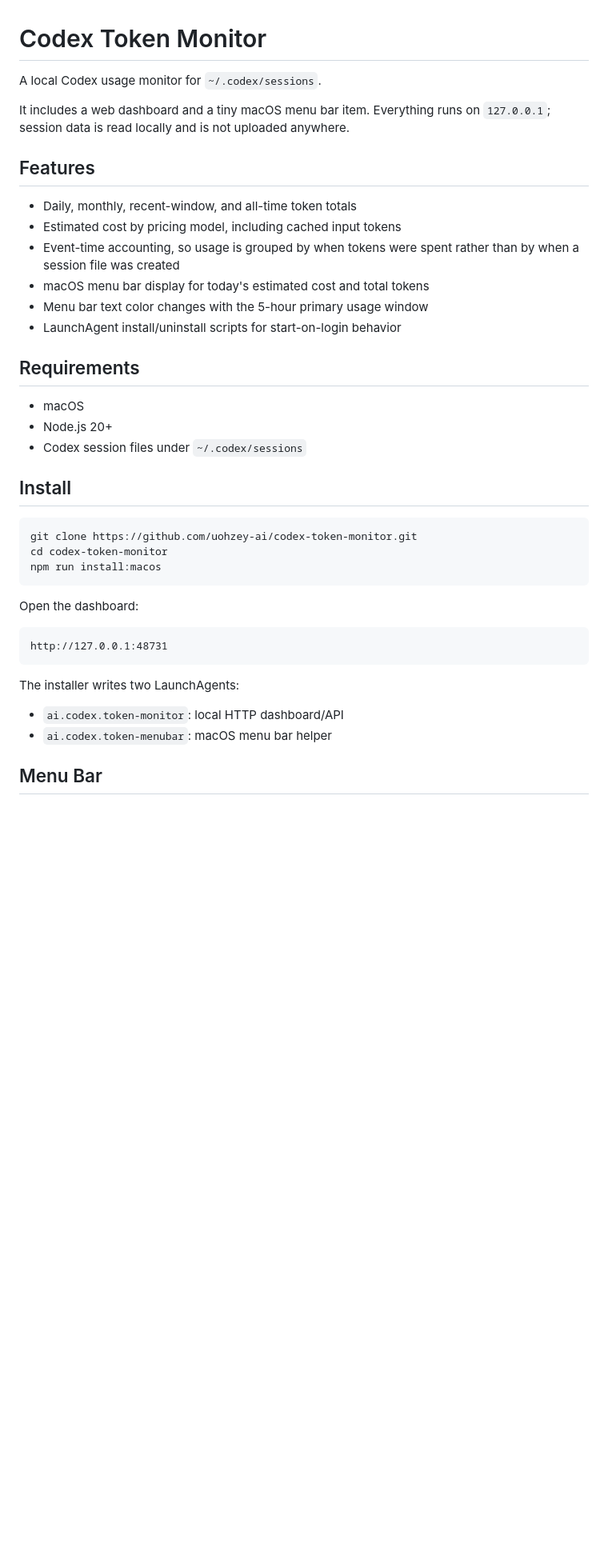
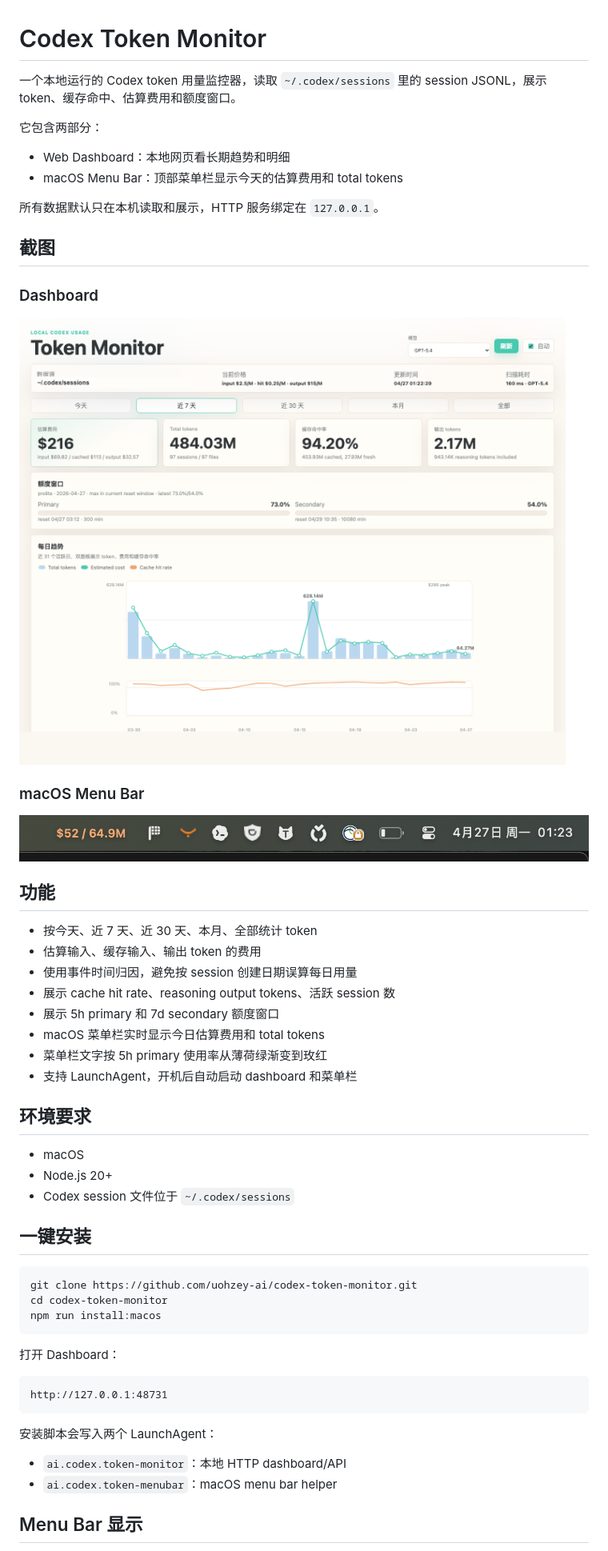
Before and after one commit to uohzey0519/codex-token-monitor, a Markdown page: README.md, the part around one of its changes. Shown at 80% size. Drawn GitHub-style; pictures changed too: docs/images/dashboard.png (added), docs/images/menu-bar.png (added); blank space fills up the shorter version.

Commit message:
Add Chinese README and screenshots

````diff
--- a/README.md
+++ b/README.md
@@ -1,27 +1,42 @@
 # Codex Token Monitor
 
-A local Codex usage monitor for `~/.codex/sessions`.
+一个本地运行的 Codex token 用量监控器，读取 `~/.codex/sessions` 里的 session JSONL，展示 token、缓存命中、估算费用和额度窗口。
 
-It includes a web dashboard and a tiny macOS menu bar item. Everything runs on
-`127.0.0.1`; session data is read locally and is not uploaded anywhere.
+它包含两部分：
 
-## Features
+- Web Dashboard：本地网页看长期趋势和明细
+- macOS Menu Bar：顶部菜单栏显示今天的估算费用和 total tokens
 
-- Daily, monthly, recent-window, and all-time token totals
-- Estimated cost by pricing model, including cached input tokens
-- Event-time accounting, so usage is grouped by when tokens were spent rather
-  than by when a session file was created
-- macOS menu bar display for today's estimated cost and total tokens
-- Menu bar text color changes with the 5-hour primary usage window
-- LaunchAgent install/uninstall scripts for start-on-login behavior
+所有数据默认只在本机读取和展示，HTTP 服务绑定在 `127.0.0.1`。
 
-## Requirements
+## 截图
+
+### Dashboard
+
+![Codex Token Monitor Dashboard](docs/images/dashboard.png)
+
+### macOS Menu Bar
+
+![Codex Token Monitor Menu Bar](docs/images/menu-bar.png)
+
+## 功能
+
+- 按今天、近 7 天、近 30 天、本月、全部统计 token
+- 估算输入、缓存输入、输出 token 的费用
+- 使用事件时间归因，避免按 session 创建日期误算每日用量
+- 展示 cache hit rate、reasoning output tokens、活跃 session 数
+- 展示 5h primary 和 7d secondary 额度窗口
+- macOS 菜单栏实时显示今日估算费用和 total tokens
+- 菜单栏文字按 5h primary 使用率从薄荷绿渐变到玫红
+- 支持 LaunchAgent，开机后自动启动 dashboard 和菜单栏
+
+## 环境要求
 
 - macOS
 - Node.js 20+
-- Codex session files under `~/.codex/sessions`
+- Codex session 文件位于 `~/.codex/sessions`
 
-## Install
+## 一键安装
 
 ```bash
 git clone https://github.com/uohzey-ai/codex-token-monitor.git
@@ -29,16 +44,16 @@ cd codex-token-monitor
 npm run install:macos
 ```
 
-Open the dashboard:
+打开 Dashboard：
 
 ```text
 http://127.0.0.1:48731
 ```
 
-The installer writes two LaunchAgents:
+安装脚本会写入两个 LaunchAgent：
 
-- `ai.codex.token-monitor`: local HTTP dashboard/API
-- `ai.codex.token-menubar`: macOS menu bar helper
+- `ai.codex.token-monitor`：本地 HTTP dashboard/API
+- `ai.codex.token-menubar`：macOS menu bar helper
 
-## Menu Bar
+## Menu Bar 显示
 
````
Also changed, not shown: other parts of README.md (+25 -22 lines).
